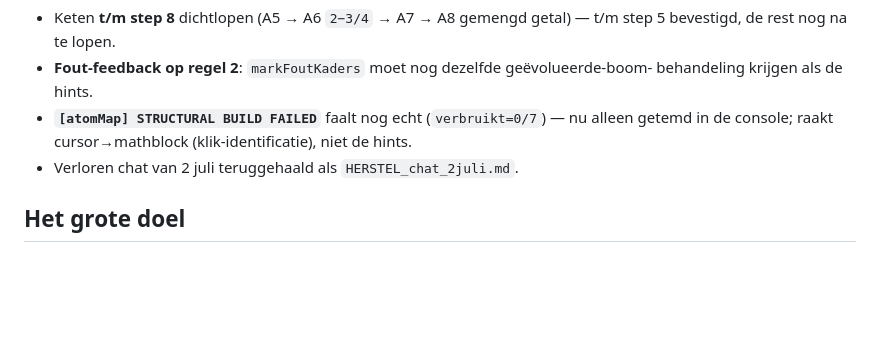
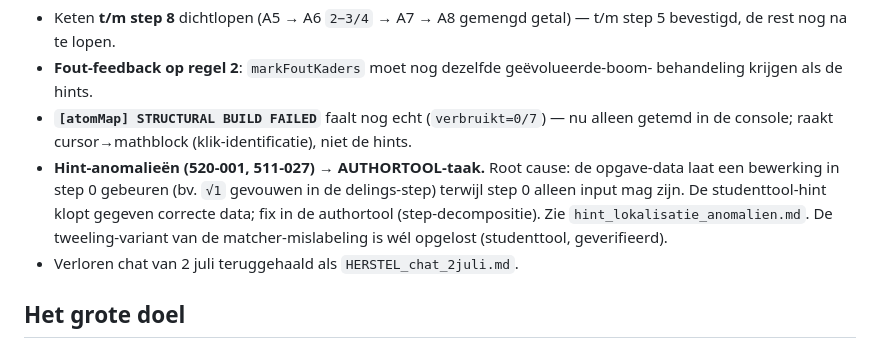
Before and after one commit to demenslens/ForMath, a Markdown page: studenttool/STATUS.md, the part around the change. Rendered like a GitHub page; blank space fills up the shorter version.

```diff
--- a/studenttool/STATUS.md
+++ b/studenttool/STATUS.md
@@ -53,6 +53,11 @@ LF) en dat `2 − 3/4` schoon als `Rational(-3,4)` in de boom staat (geen dubbel
   behandeling krijgen als de hints.
 - **`[atomMap] STRUCTURAL BUILD FAILED`** faalt nog echt (`verbruikt=0/7`) — nu alleen
   getemd in de console; raakt cursor→mathblock (klik-identificatie), niet de hints.
+- **Hint-anomalieën (520-001, 511-027) → AUTHORTOOL-taak.** Root cause: de opgave-data
+  laat een bewerking in step 0 gebeuren (bv. `√1` gevouwen in de delings-step) terwijl
+  step 0 alleen input mag zijn. De studenttool-hint klopt gegeven correcte data; fix in
+  de authortool (step-decompositie). Zie `hint_lokalisatie_anomalien.md`. De
+  tweeling-variant van de matcher-mislabeling is wél opgelost (studenttool, geverifieerd).
 - Verloren chat van 2 juli teruggehaald als `HERSTEL_chat_2juli.md`.
 
 ## Het grote doel
```
Also changed, not shown: studenttool/hint_lokalisatie_anomalien.md (+15 -0 lines).
